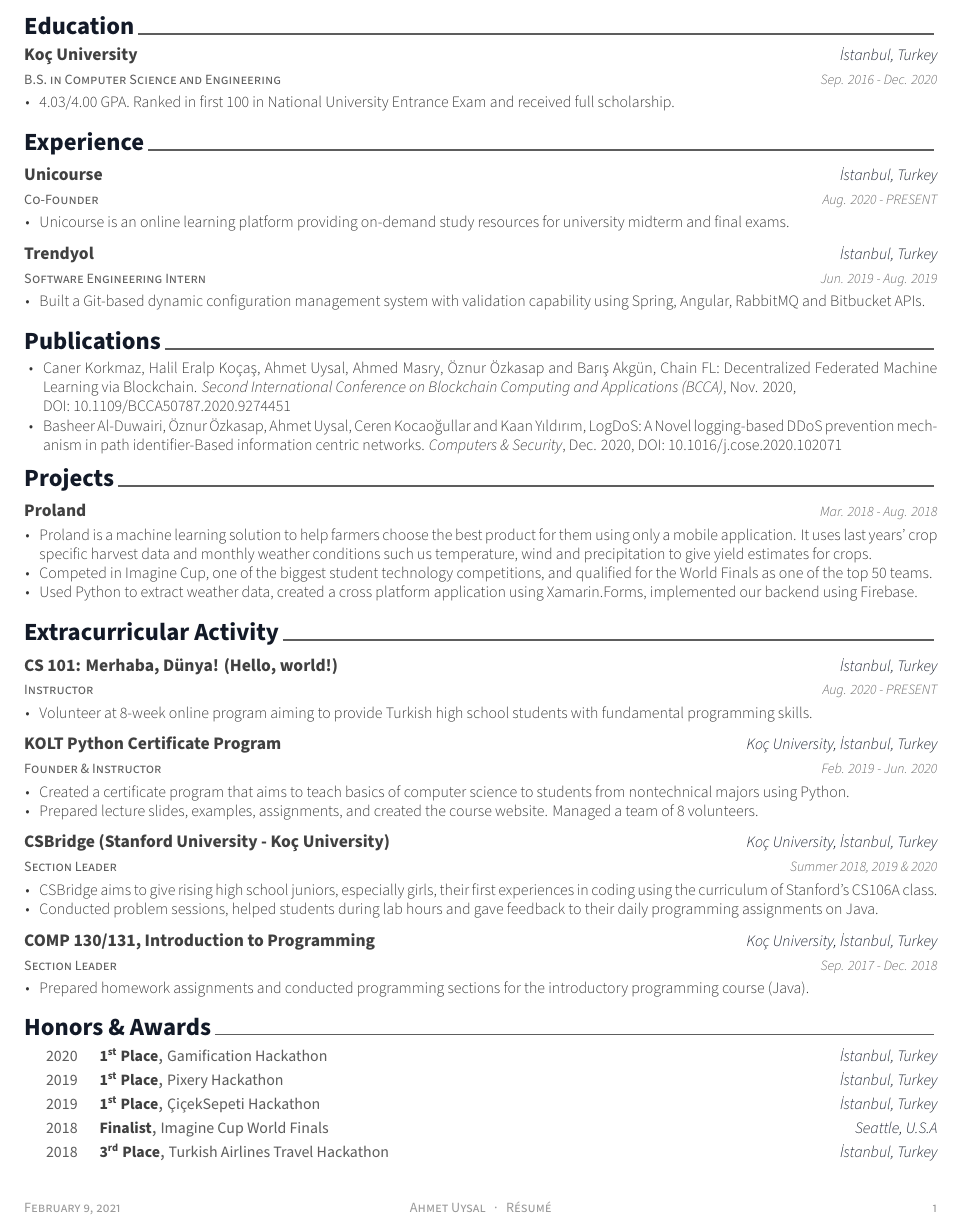
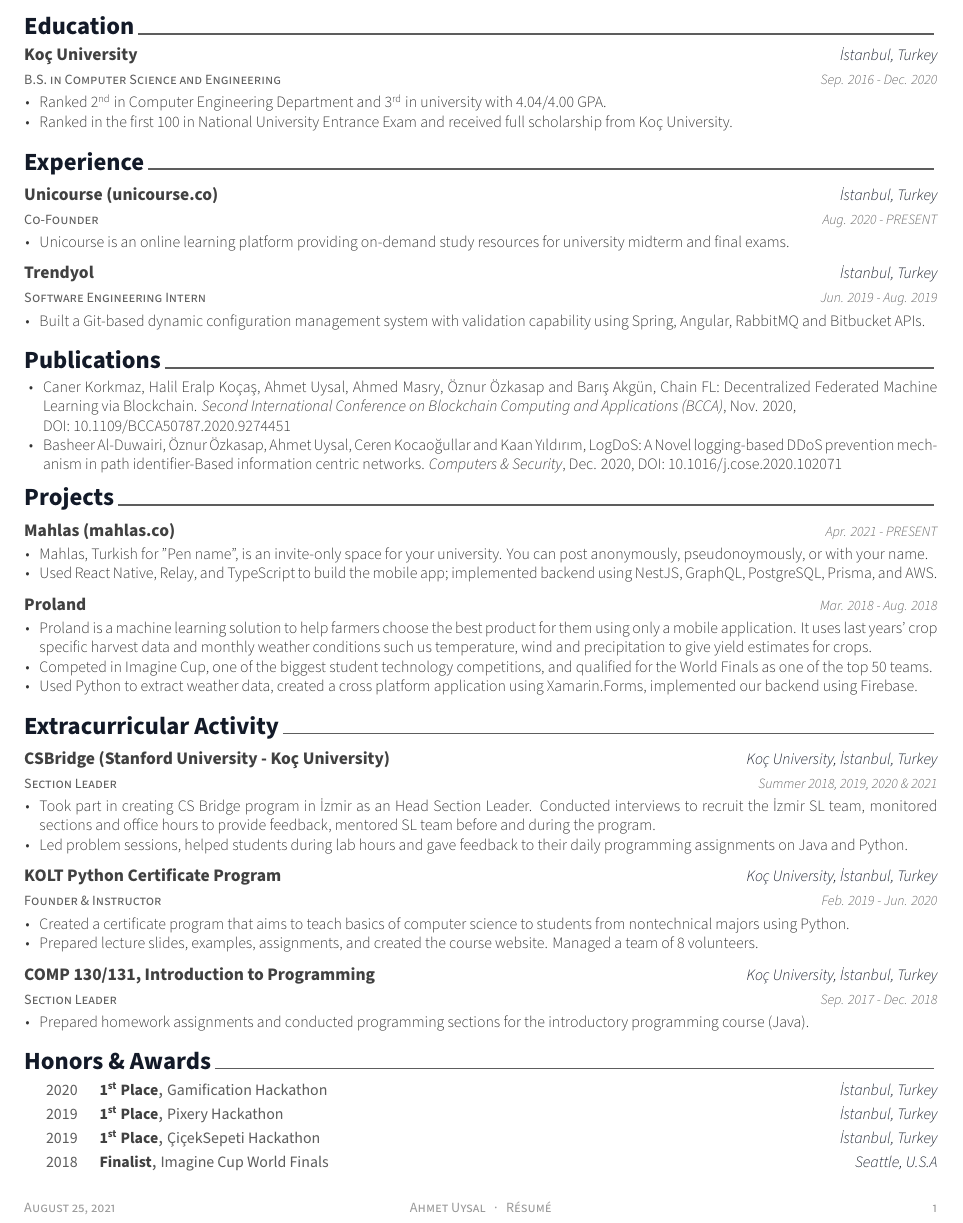
Before and after one commit to ahmetuysal/Resume, a LaTeX CV (resume.tex, which reads resume/education.tex, resume/experience.tex, resume/extracurricular.tex): part of the page, cut so that both start at the same text. The pictures show the PDF file resume.pdf that the author committed with the source.

Commit message:
Update resume

```diff
--- a/resume/education.tex
+++ b/resume/education.tex
@@ -10,8 +10,8 @@
     {Sep. 2016 - Dec. 2020}
     {
       \begin{cvitems}
-%       \item {Ranked in first 100 in National University Entrance Exam and received full scholarship from Koç University.}%
-	      \item {4.03/4.00 GPA. Ranked in first 100 in National University Entrance Exam and received full scholarship.}
+	      \item {Ranked 2\textsuperscript{nd} in Computer Engineering Department and 3\textsuperscript{rd} in university with 4.04/4.00 GPA.}
+        \item {Ranked in the first 100 in National University Entrance Exam and received full scholarship from Koç University.}
       \end{cvitems}
     }
 \end{cventries}
--- a/resume/experience.tex
+++ b/resume/experience.tex
@@ -11,7 +11,7 @@
 
   \cventry
     {Co-Founder}
-    {\href{https://unicourse.co}{Unicourse}}
+    {\href{https://unicourse.co}{Unicourse (unicourse.co)}}
     {İstanbul, Turkey}
     {Aug. 2020 - PRESENT}
     {
--- a/resume/extracurricular.tex
+++ b/resume/extracurricular.tex
@@ -22,14 +22,26 @@
   %     \end{cvitems}
   %   }
 
+%  \cventry
+%    {Instructor}
+%    {CS 101: Merhaba, Dünya! (Hello, world!)}
+%    {İstanbul, Turkey}
+%    {Aug. 2020 - PRESENT}
+%    {
+%      \begin{cvitems}
+%        \item {Volunteer at 8-week online program aiming to provide Turkish high school students with fundamental programming skills.}
+%      \end{cvitems}
+%    }
+
   \cventry
-    {Instructor}
-    {CS 101: Merhaba, Dünya! (Hello, world!)}
-    {İstanbul, Turkey}
-    {Aug. 2020 - PRESENT}
+    {Section Leader}% Job title
+    {CSBridge (Stanford University - Koç University)} % Organization
+    {Koç University, İstanbul, Turkey}
+    {Summer 2018, 2019, 2020 \& 2021}
     {
       \begin{cvitems}
-        \item {Volunteer at 8-week online program aiming to provide Turkish high school students with fundamental programming skills.}
+        \item{Took part in creating CS Bridge program in İzmir as an Head Section Leader. Conducted interviews to recruit the İzmir SL team, monitored sections and office hours to provide feedback, mentored SL team before and during the program.}
+        \item{Led problem sessions, helped students during lab hours and gave feedback to their daily programming assignments on Java and Python.}
       \end{cvitems}
     }
 
@@ -46,17 +58,6 @@
       \end{cvitems}
     }
 
-    \cventry
-    {Section Leader}% Job title
-    {CSBridge (Stanford University - Koç University)} % Organization
-    {Koç University, İstanbul, Turkey}
-    {Summer 2018, 2019 \& 2020}
-    {
-      \begin{cvitems}
-        \item{CSBridge aims to give rising high school juniors, especially girls, their first experiences in coding using the curriculum of Stanford's CS106A class.}
-        \item{Conducted problem sessions, helped students during lab hours and gave feedback to their daily programming assignments on Java.}
-      \end{cvitems}
-    }
 
     \cventry
     {Section Leader}% Job title
--- a/resume/honors.tex
+++ b/resume/honors.tex
@@ -46,11 +46,11 @@
     {Seattle, U.S.A}% Location
     {2018}% Date(s)
 %---------------------------------------------------------
-  \cvhonor
-    {3\textsuperscript{rd} Place}
-    {Turkish Airlines Travel Hackathon}
-    {İstanbul, Turkey}
-    {2018}
+  % \cvhonor
+  %  {3\textsuperscript{rd} Place}
+  %  {Turkish Airlines Travel Hackathon}
+  %  {İstanbul, Turkey}
+  %  {2018}
 %---------------------------------------------------------
   % \cvhonor
   %   {Vehbi Koç Scholar Award}
--- a/resume/projects.tex
+++ b/resume/projects.tex
@@ -43,6 +43,16 @@
   %   }
 
   \project
+    {\href{https://mahlas.co}{Mahlas (mahlas.co)}} % Organization
+    {Apr. 2021 - PRESENT} % Date(s)
+    {
+      \begin{cvitems}
+        \item {Mahlas, Turkish for "Pen name", is an invite-only space for your university. You can post anonymously, pseudonoymously, or with your name.}
+        \item {Used React Native, Relay, and TypeScript to build the mobile app; implemented backend using NestJS, GraphQL, PostgreSQL, Prisma, and AWS.}
+      \end{cvitems}
+    }
+
+  \project
     {Proland} % Organization
     {Mar. 2018 - Aug. 2018} % Date(s)
     {
```
Also changed, not shown: resume.tex (+1 -1 lines), photo3.png (added), resume.pdf, resume_image.png.
